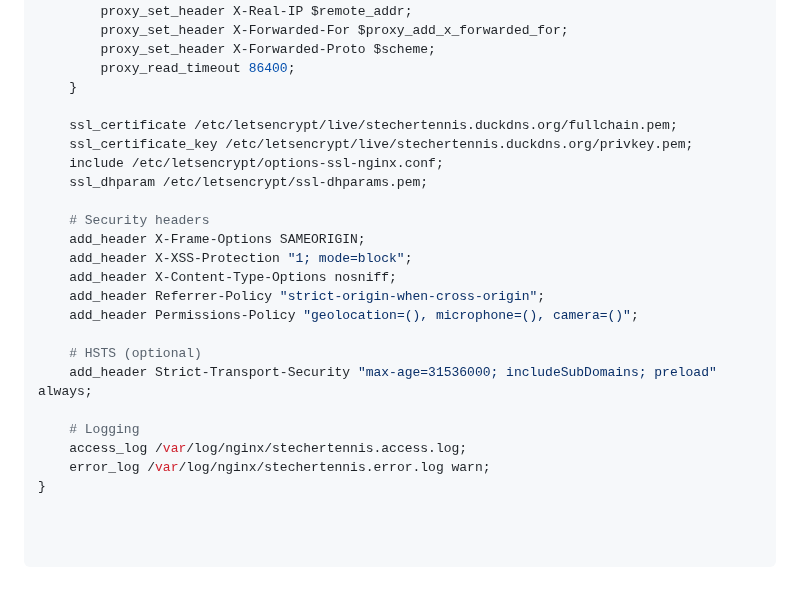
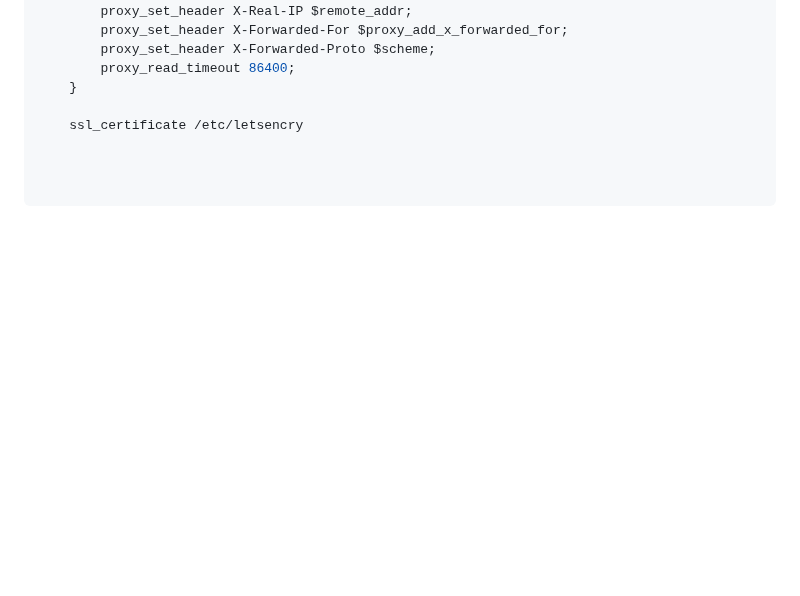
Before and after one commit to AINxtGenDev/stecher_tennis, a Markdown page: README.md, the part around one of its changes. Rendered like a GitHub page; blank space fills up the shorter version.

```diff
--- a/README.md
+++ b/README.md
@@ -215,22 +216,4 @@ server {
         proxy_read_timeout 86400;
     }
 
-    ssl_certificate /etc/letsencrypt/live/stechertennis.duckdns.org/fullchain.pem;
-    ssl_certificate_key /etc/letsencrypt/live/stechertennis.duckdns.org/privkey.pem;
-    include /etc/letsencrypt/options-ssl-nginx.conf;
-    ssl_dhparam /etc/letsencrypt/ssl-dhparams.pem;
-
-    # Security headers
-    add_header X-Frame-Options SAMEORIGIN;
-    add_header X-XSS-Protection "1; mode=block";
-    add_header X-Content-Type-Options nosniff;
-    add_header Referrer-Policy "strict-origin-when-cross-origin";
-    add_header Permissions-Policy "geolocation=(), microphone=(), camera=()";
-
-    # HSTS (optional)
-    add_header Strict-Transport-Security "max-age=31536000; includeSubDomains; preload" always;
-
-    # Logging
-    access_log /var/log/nginx/stechertennis.access.log;
-    error_log /var/log/nginx/stechertennis.error.log warn;
-}
+    ssl_certificate /etc/letsencry
```
Also changed, not shown: other parts of README.md (+1 -0 lines).
